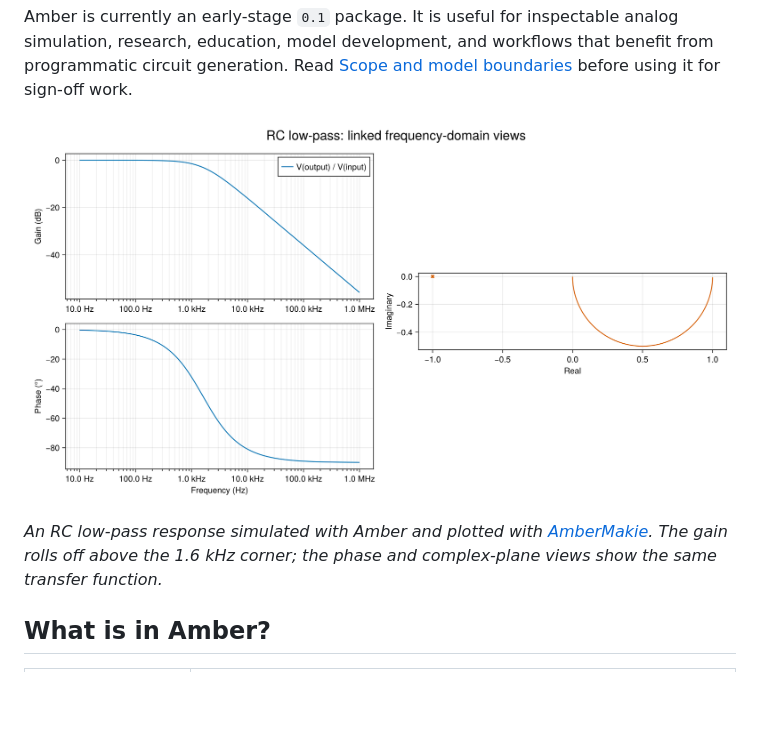
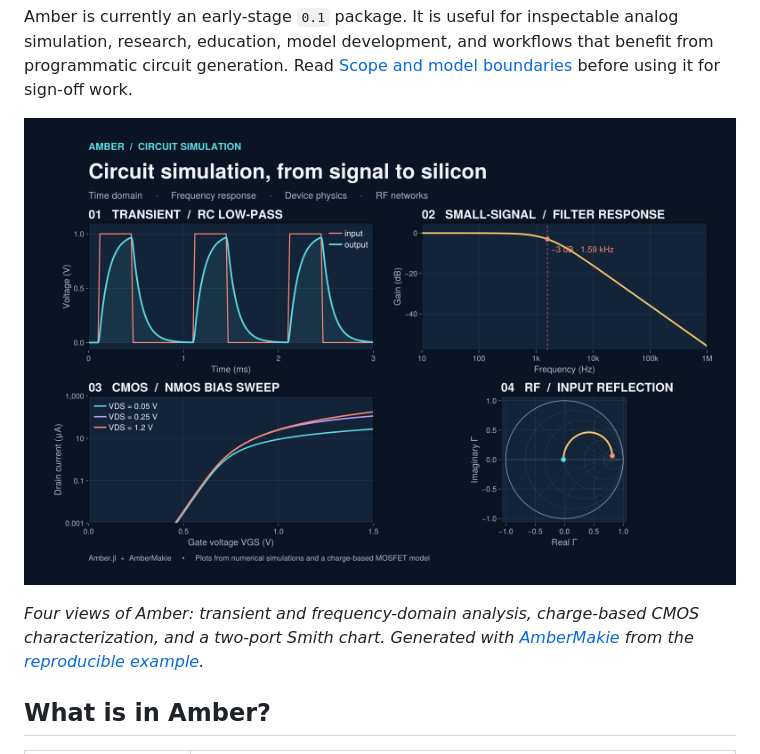
Before and after one commit to thimotedupuch/Amber.jl, a Markdown page: README.md, the part around one of its changes. Drawn GitHub-style; pictures changed too: AmberMakie/demo/generated/readme_overview.png (added); blank space fills up the shorter version.

Commit message:
improved readme plot

```diff
--- a/README.md
+++ b/README.md
@@ -16,11 +16,11 @@ analog simulation, research, education, model development, and workflows that
 benefit from programmatic circuit generation. Read [Scope and model
 boundaries](#scope-and-model-boundaries) before using it for sign-off work.
 
-![Bode gain and phase of an Amber RC low-pass simulation, alongside its Nyquist plot](AmberMakie/demo/generated/02_frequency_response.png)
+![Amber overview showing transient simulation, frequency response, CMOS bias sweep, and RF reflection in four coordinated plots](AmberMakie/demo/generated/readme_overview.png)
 
-*An RC low-pass response simulated with Amber and plotted with
-[AmberMakie](AmberMakie/). The gain rolls off above the 1.6 kHz corner; the
-phase and complex-plane views show the same transfer function.*
+*Four views of Amber: transient and frequency-domain analysis, charge-based
+CMOS characterization, and a two-port Smith chart. Generated with
+[AmberMakie](AmberMakie/) from the [reproducible example](AmberMakie/demo/readme_overview.jl).*
 
 ## What is in Amber?
 
```
Also changed, not shown: other parts of README.md (+0 -17 lines), 1 other file.
